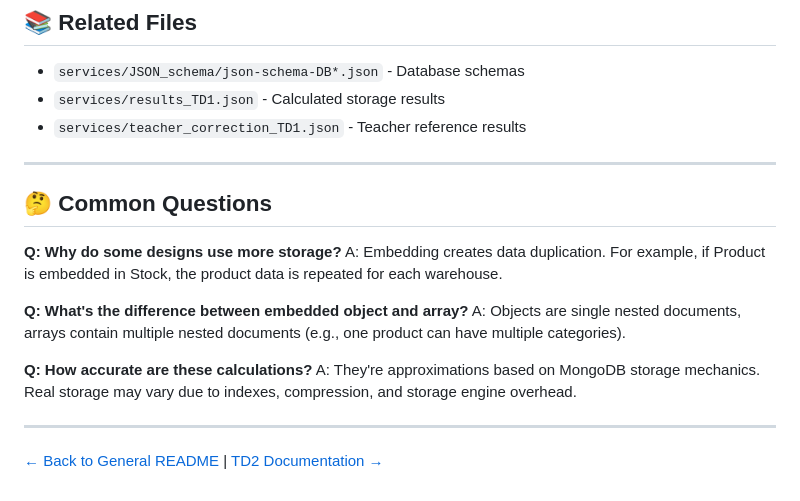
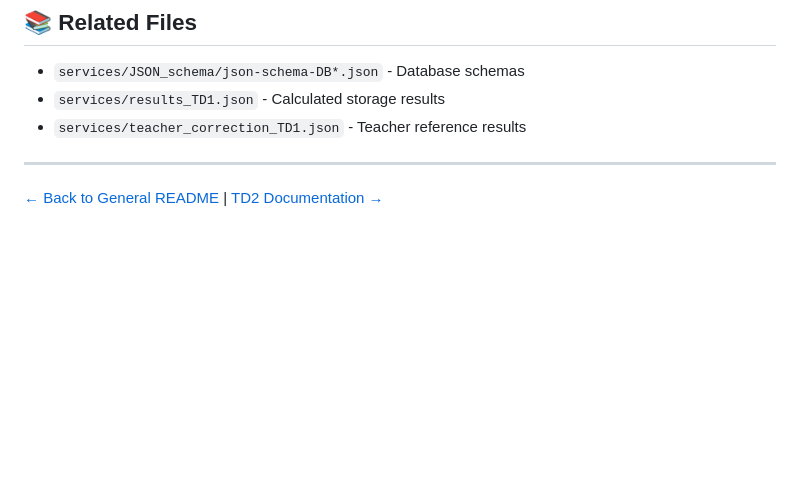
Before and after one commit to GitJeremyy/big_data_structure, a Markdown page: README_TD1.md, the part around the change. GitHub-like rendering; blank space fills up the shorter version.

Commit message:
Should be good

```diff
--- a/README_TD1.md
+++ b/README_TD1.md
@@ -297,17 +297,4 @@ uv run python -c "from services.sizing import Sizer; from services.schema_client
 
 ---
 
-## 🤔 Common Questions
-
-**Q: Why do some designs use more storage?**
-A: Embedding creates data duplication. For example, if Product is embedded in Stock, the product data is repeated for each warehouse.
-
-**Q: What's the difference between embedded object and array?**
-A: Objects are single nested documents, arrays contain multiple nested documents (e.g., one product can have multiple categories).
-
-**Q: How accurate are these calculations?**
-A: They're approximations based on MongoDB storage mechanics. Real storage may vary due to indexes, compression, and storage engine overhead.
-
----
-
 [← Back to General README](README_GENERAL.md) | [TD2 Documentation →](README_TD2.md)
```
